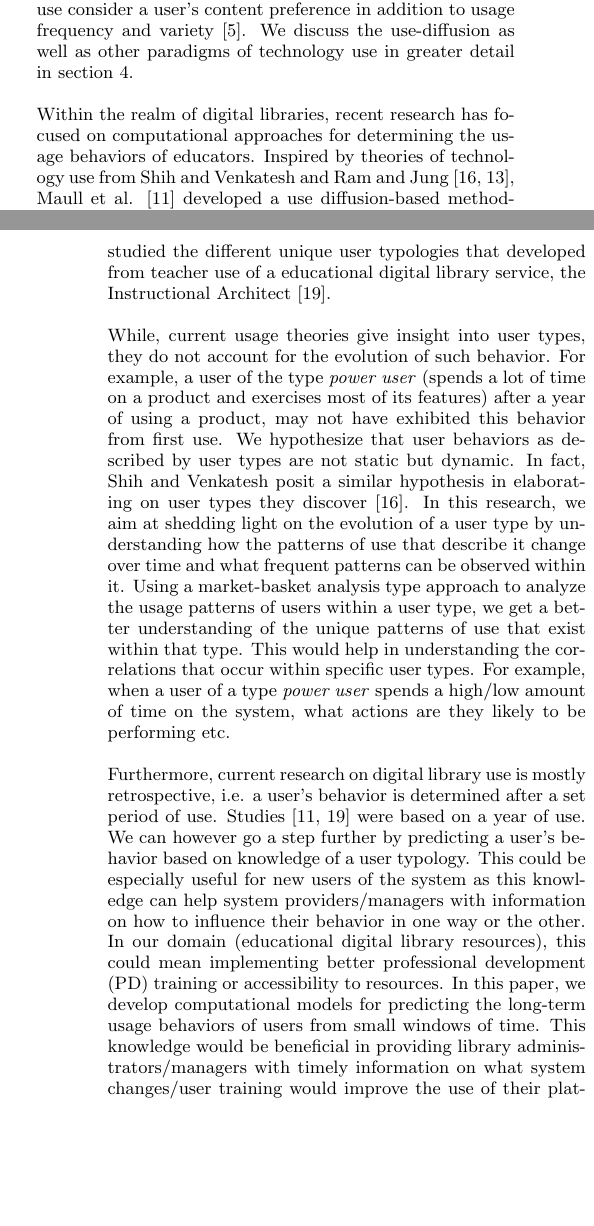
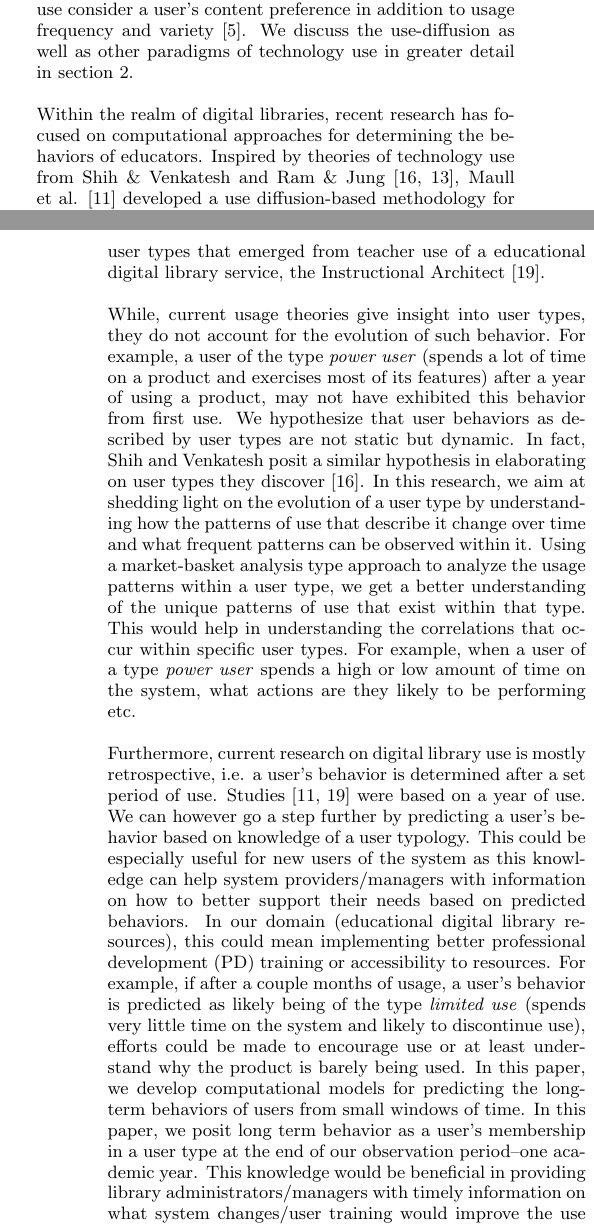
Before and after one commit to dibieo/jcdl_2014, a LaTeX paper (sigproc-sp.tex): two parts of the columns of pages 1 and 2 of 9, joined at a grey line, cut so that both start at the same text, the shorter picture padded with empty space. Compiled offline with pdfLaTeX.

Commit message:
Spelling changes

```diff
--- a/sigproc-sp.tex
+++ b/sigproc-sp.tex
@@ -140,13 +140,13 @@ In this paper, we present a computational approach for understanding and predict
 In today's classroom, educational digital libraries play an important role of supporting educators in customizing their instruction to meet the diverse needs of students\cite{sumner:team}.
 They provide educators with high quality resources to supplement classic teaching materials such as textbooks and teaching guides. Also, digital libraries provide learners with avenues for informal learning--learning outside the classroom--as a way of augmenting knowledge and experiences gained in the classroom \cite{marchionini}. Given the importance of educational digital libraries to learning and teaching, it is necessary to improve our understanding of how resources within these libraries are used.  This knowledge would be beneficial in providing library providers and managers with information on how to support and improve the information needs of library patrons.
 
-Understanding technology use spans far beyond the realm of digital libraries. In marketing science there has been extensive research into technology adoption and use. A  theoretical framework for understanding technology use is the use-diffusion framework proposed by Shih and Venkatesh.Use-diffusion characterizes the uses of a product in two dimensions: the frequency of use and variety of use \cite{shih2004beyond}.  For example, following the use-diffusion model, the usage patterns of Facebook users can be characterized based on the amount of time spent on the Facebook platform and the various types of actions performed during that time. Other theories of use consider a user's content preference in addition to usage frequency and variety \cite{brandtzaeg2010towards}. We discuss the use-diffusion as well as other paradigms of technology use in greater detail in section 4.
+Understanding technology use spans far beyond the realm of digital libraries. In marketing science there has been extensive research into technology adoption and use. A  theoretical framework for understanding technology use is the use-diffusion framework proposed by Shih and Venkatesh.Use-diffusion characterizes the uses of a product in two dimensions: the frequency of use and variety of use \cite{shih2004beyond}.  For example, following the use-diffusion model, the usage patterns of Facebook users can be characterized based on the amount of time spent on the Facebook platform and the various types of actions performed during that time. Other theories of use consider a user's content preference in addition to usage frequency and variety \cite{brandtzaeg2010towards}. We discuss the use-diffusion as well as other paradigms of technology use in greater detail in section \ref{section:relatedwork}.
 
-Within the realm of digital libraries, recent research has focused on computational approaches for determining the usage behaviors of educators. Inspired by theories of technology use from Shih and Venkatesh and Ram and Jung \cite{shih2004beyond, ram1990conceptualization}, Maull et al. \cite{maullunderstanding} developed a use diffusion-based methodology for understanding how a group of middle and high school Earth Science educators used an online curriculum customization tool incorporating digital library resources \cite{maullunderstanding}. They used computational techniques such as clustering and clickstream entropy to produce user typologies \cite{maullunderstanding}. A user typology refers to the categorization of aggregate user behaviors into distinct user types \cite{brandtzaeg2010towards}. Each user type gives an overview of the manner of use of members of that type \cite{brandtzaeg2010towards}. For example a user of type \textit{power user} is one who spends a lot of time on a product and also uses it in a variety of contexts. Similar to the work of Maull et al. \cite{maullunderstanding}, xu et al. studied the different unique user typologies that developed from teacher use of a educational digital library service, the Instructional Architect \cite{xu}.
+Within the realm of digital libraries, recent research has focused on computational approaches for determining the behaviors of educators. Inspired by theories of technology use from Shih \& Venkatesh and Ram \& Jung \cite{shih2004beyond, ram1990conceptualization}, Maull et al. \cite{maullunderstanding} developed a use diffusion-based methodology for understanding how a group of middle and high school Earth Science educators used an online curriculum customization tool incorporating digital library resources \cite{maullunderstanding}. They used computational techniques such as clustering and clickstream entropy to produce user typologies \cite{maullunderstanding}. A user typology refers to the categorization of aggregate user behaviors into distinct user types \cite{brandtzaeg2010towards}. Each user type gives an overview of the manner of use of members of that type \cite{brandtzaeg2010towards}. For example a user of type \textit{power user} is one who spends a lot of time on a product and also uses it in a variety of contexts. Similar to the work of Maull et al. \cite{maullunderstanding}, Xu et al. studied the different  user types that emerged from teacher use of a educational digital library service, the Instructional Architect \cite{xu}.
 
-While, current usage theories give insight into user types, they do not account for the evolution of such behavior. For example, a user of the type \textit{power user} (spends a lot of time on a product and exercises most of its features) after a year of using a product, may not have exhibited this behavior from first use. We hypothesize that user behaviors as described by user types are not static but dynamic. In fact, Shih and Venkatesh posit a similar hypothesis in elaborating on user types they discover \cite{shih2004beyond}. In this research, we aim at shedding light on the evolution of a user type by understanding how the patterns of use that describe it change over time and what frequent patterns can be observed within it. Using a market-basket analysis type approach to analyze the usage patterns of users within a user type, we get a better understanding of the unique patterns of use that exist within that type. This would help in understanding the correlations that occur within specific user types. For example, when a user of a type \textit{power user} spends a high/low amount of time on the system, what actions are they likely to be performing etc.
+While, current usage theories give insight into user types, they do not account for the evolution of such behavior. For example, a user of the type \textit{power user} (spends a lot of time on a product and exercises most of its features) after a year of using a product, may not have exhibited this behavior from first use. We hypothesize that user behaviors as described by user types are not static but dynamic. In fact, Shih and Venkatesh posit a similar hypothesis in elaborating on user types they discover \cite{shih2004beyond}. In this research, we aim at shedding light on the evolution of a user type by understanding how the patterns of use that describe it change over time and what frequent patterns can be observed within it. Using a market-basket analysis type approach to analyze the usage patterns within a user type, we get a better understanding of the unique patterns of use that exist within that type. This would help in understanding the correlations that occur within specific user types. For example, when a user of a type \textit{power user} spends a high or low amount of time on the system, what actions are they likely to be performing etc.
 
-Furthermore, current research on digital library use is mostly retrospective, i.e. a user's behavior is determined after a set period of use. Studies \cite{maullunderstanding,xu} were based on a year of use. We can however go a step further by predicting a user's behavior based on knowledge of a user typology. This could be especially useful for new users of the system as this knowledge can help system providers/managers with information on how to influence their behavior in one way or the other. In our domain (educational digital library resources), this could mean implementing better professional development (PD) training or accessibility to resources.  In this paper, we develop computational models for predicting the long-term usage behaviors of users from small windows of time. This knowledge would be beneficial in providing library administrators/managers with timely information on what system changes/user training would improve the use of their platforms.
+Furthermore, current research on digital library use is mostly retrospective, i.e. a user's behavior is determined after a set period of use. Studies \cite{maullunderstanding,xu} were based on a year of use. We can however go a step further by predicting a user's behavior based on knowledge of a user typology. This could be especially useful for new users of the system as this knowledge can help system providers/managers with information on how to better support their needs based on predicted behaviors. In our domain (educational digital library resources), this could mean implementing better professional development (PD) training or accessibility to resources. For example, if after a couple months of usage, a user's behavior is predicted as likely being of the type \textit{limited use} (spends very little time on the system and likely to discontinue use), efforts could be made to encourage use or at least understand why the product is barely being used. In this paper, we develop computational models for predicting the long-term behaviors of users from small windows of time. In this paper, we posit long term behavior as a user's membership in a user type at the end of our observation period--one academic year. This knowledge would be beneficial in providing library administrators/managers with timely information on what system changes/user training would improve the use of their platforms.
 
 \textit{We state final results here}I state my results here and paper organization....
 
```
Also changed, not shown: sigproc-sp.pdf, sigproc-sp.tex (2 more changed lines), 4 other files.
